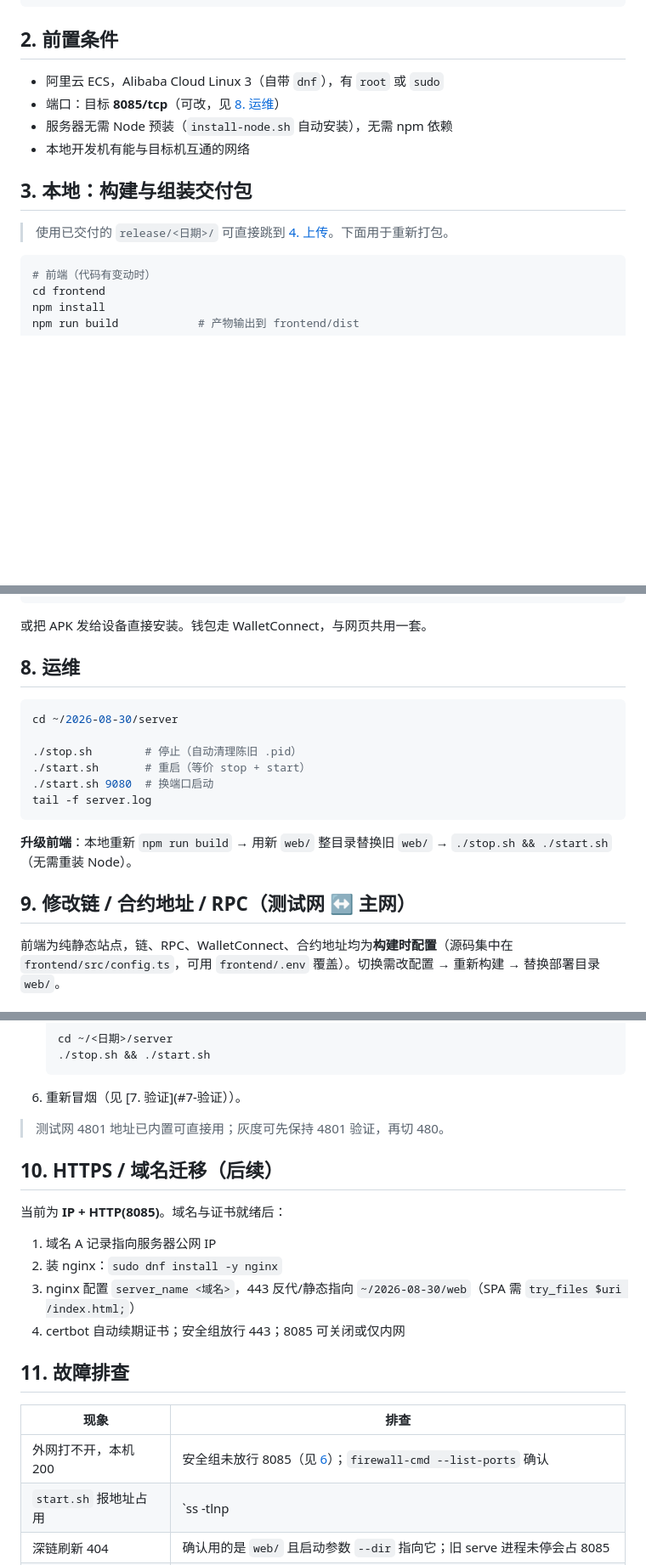
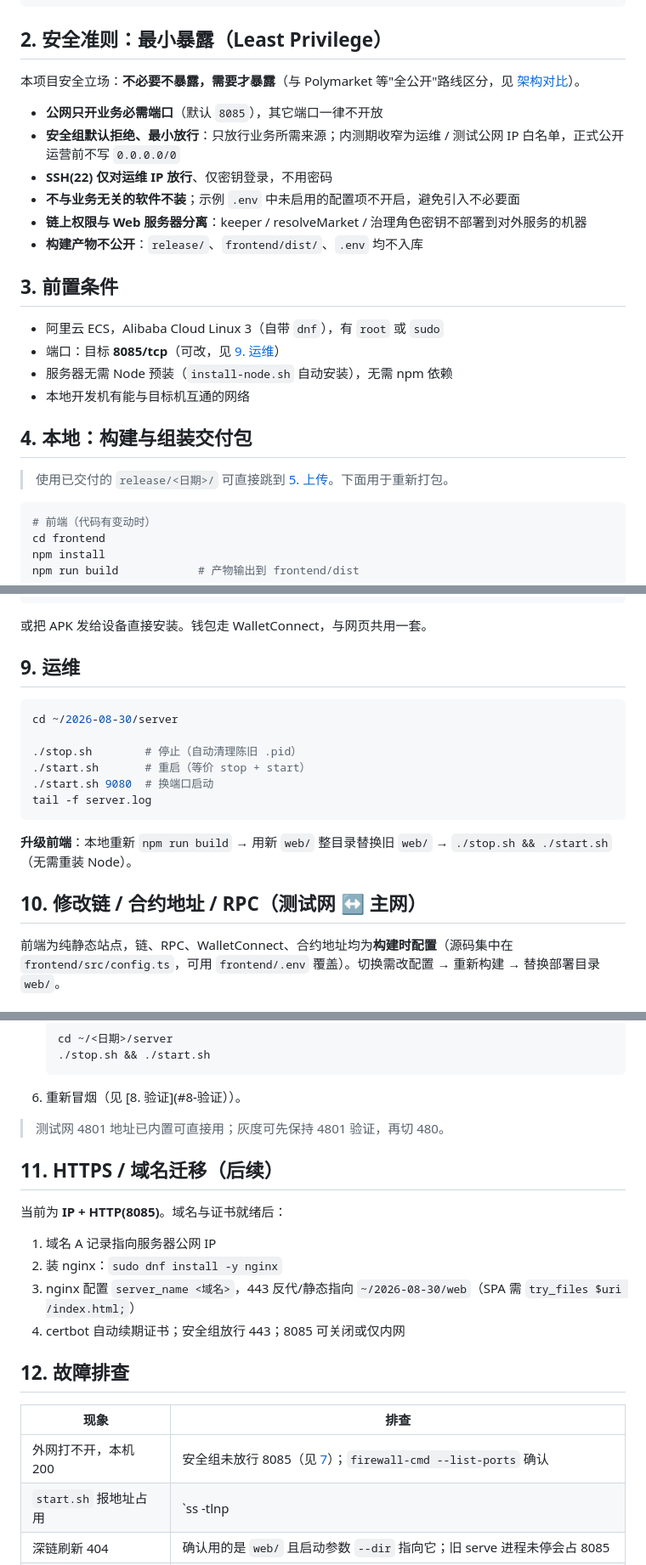
Before and after one commit to renyu16/futureWorldCorn, a Markdown page: docs/2026-08-30-alibaba-cloud-deploy.md, 3 parts joined by grey strips. Shown at 85% size. Rendered like a GitHub page; blank space fills up the shorter version.

````diff
--- a/docs/2026-08-30-alibaba-cloud-deploy.md
+++ b/docs/2026-08-30-alibaba-cloud-deploy.md
@@ -18,16 +18,27 @@ release/<YYYY-MM-DD>/
     └── app-release.apk    # Flutter release 构建（模板默认签名，测试安装用）
 ```
 
-## 2. 前置条件
+## 2. 安全准则：最小暴露（Least Privilege）
+
+本项目安全立场：**不必要不暴露，需要才暴露**（与 Polymarket 等"全公开"路线区分，见 [架构对比](./2026-08-30-architecture-vs-polymarket.md)）。
+
+- **公网只开业务必需端口**（默认 `8085`），其它端口一律不开放
+- **安全组默认拒绝、最小放行**：只放行业务所需来源；内测期收窄为运维 / 测试公网 IP 白名单，正式公开运营前不写 `0.0.0.0/0`
+- **SSH(22) 仅对运维 IP 放行**、仅密钥登录，不用密码
+- **不与业务无关的软件不装**；示例 `.env` 中未启用的配置项不开启，避免引入不必要面
+- **链上权限与 Web 服务器分离**：keeper / resolveMarket / 治理角色密钥不部署到对外服务的机器
+- **构建产物不公开**：`release/`、`frontend/dist/`、`.env` 均不入库
+
+## 3. 前置条件
 
 - 阿里云 ECS，Alibaba Cloud Linux 3（自带 `dnf`），有 `root` 或 `sudo`
-- 端口：目标 **8085/tcp**（可改，见 [8. 运维](#8-运维)）
+- 端口：目标 **8085/tcp**（可改，见 [9. 运维](#9-运维)）
 - 服务器无需 Node 预装（`install-node.sh` 自动安装），无需 npm 依赖
 - 本地开发机有能与目标机互通的网络
 
-## 3. 本地：构建与组装交付包
+## 4. 本地：构建与组装交付包
 
-> 使用已交付的 `release/<日期>/` 可直接跳到 [4. 上传](#4-上传)。下面用于重新打包。
+> 使用已交付的 `release/<日期>/` 可直接跳到 [5. 上传](#5-上传)。下面用于重新打包。
 
 ```powershell
 # 前端（代码有变动时）
@@ -136,7 +154,7 @@ adb install -r app-release.apk
 
 或把 APK 发给设备直接安装。钱包走 WalletConnect，与网页共用一套。
 
-## 8. 运维
+## 9. 运维
 
 ```bash
 cd ~/2026-08-30/server
@@ -149,7 +167,7 @@ tail -f server.log
 
 **升级前端**：本地重新 `npm run build` → 用新 `web/` 整目录替换旧 `web/` → `./stop.sh && ./start.sh`（无需重装 Node）。
 
-## 9. 修改链 / 合约地址 / RPC（测试网 ↔ 主网）
+## 10. 修改链 / 合约地址 / RPC（测试网 ↔ 主网）
 
 前端为纯静态站点，链、RPC、WalletConnect、合约地址均为**构建时配置**（源码集中在 `frontend/src/config.ts`，可用 `frontend/.env` 覆盖）。切换需改配置 → 重新构建 → 替换部署目录 `web/`。
 
@@ -188,11 +206,11 @@ cp .env.example .env   # 首次使用时复制模板，之后直接编辑 .env
    cd ~/<日期>/server
    ./stop.sh && ./start.sh
    ```
-6. 重新冒烟（见 [7. 验证](#7-验证））。
+6. 重新冒烟（见 [8. 验证](#8-验证））。
 
 > 测试网 4801 地址已内置可直接用；灰度可先保持 4801 验证，再切 480。
 
-## 10. HTTPS / 域名迁移（后续）
+## 11. HTTPS / 域名迁移（后续）
 
 当前为 **IP + HTTP(8085)**。域名与证书就绪后：
 
@@ -201,11 +219,11 @@ cp .env.example .env   # 首次使用时复制模板，之后直接编辑 .env
 3. nginx 配置 `server_name <域名>`，443 反代/静态指向 `~/2026-08-30/web`（SPA 需 `try_files $uri /index.html;`）
 4. certbot 自动续期证书；安全组放行 443；8085 可关闭或仅内网
 
-## 11. 故障排查
+## 12. 故障排查
 
 | 现象 | 排查 |
 |------|------|
-| 外网打不开，本机 200 | 安全组未放行 8085（见 [6](#6-阿里云安全组放行控制台)）；`firewall-cmd --list-ports` 确认 |
+| 外网打不开，本机 200 | 安全组未放行 8085（见 [7](#7-阿里云安全组放行控制台)）；`firewall-cmd --list-ports` 确认 |
 | `start.sh` 报地址占用 | `ss -tlnp | grep 8085` 查占用；`stop.sh` 清理后重启，或换端口 |
 | 深链刷新 404 | 确认用的是 `web/` 且启动参数 `--dir` 指向它；旧 serve 进程未停会占 8085 |
 | `install-node.sh` 失败 | 需 root；curl 可用；dnf 源可达（`dnf makecache`）|
````
Also changed, not shown: other parts of docs/2026-08-30-alibaba-cloud-deploy.md (+19 -12 lines), docs/2026-08-30-architecture-vs-polymarket.md (+2 -0 lines).
